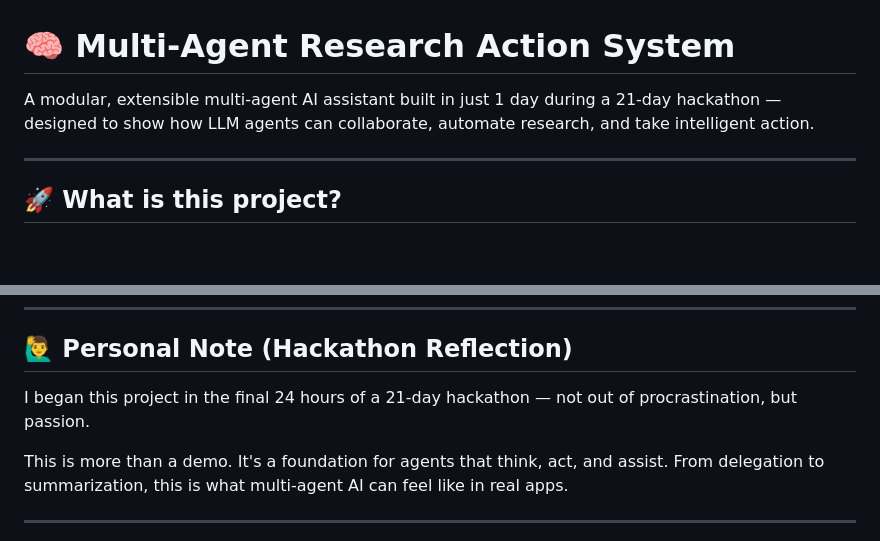
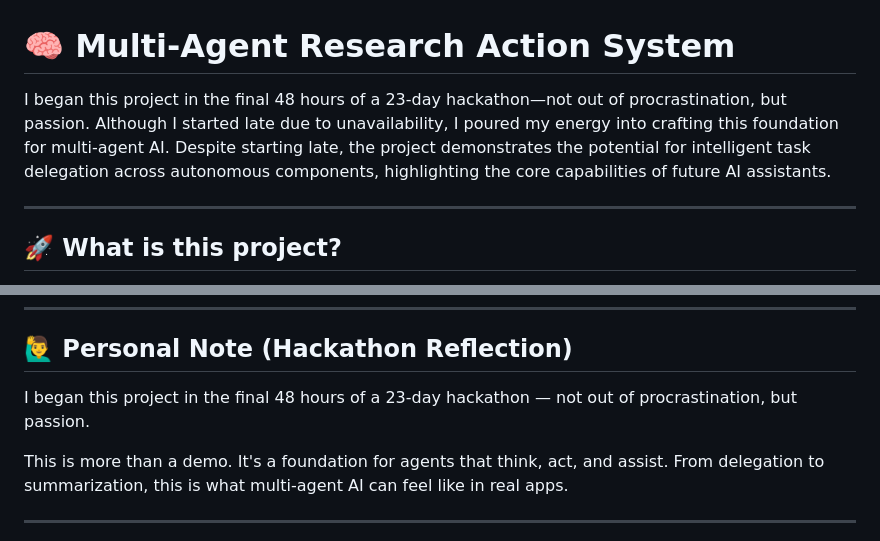
Before and after one commit to Abhyaforever/Multi_Agent_Research_Action, a Markdown page: README.md, 2 parts joined by grey strips. GitHub-like rendering; blank space fills up the shorter version.

```diff
--- a/README.md
+++ b/README.md
@@ -1,6 +1,6 @@
 # 🧠 Multi-Agent Research Action System
 
-A modular, extensible multi-agent AI assistant built in just 1 day during a 21-day hackathon — designed to show how LLM agents can collaborate, automate research, and take intelligent action.
+I began this project in the final 48 hours of a 23-day hackathon—not out of procrastination, but passion. Although I started late due to unavailability, I poured my energy into crafting this foundation for multi-agent AI. Despite starting late, the project demonstrates the potential for intelligent task delegation across autonomous components, highlighting the core capabilities of future AI assistants.
 
 ---
 
@@ -140,7 +140,7 @@ python -m unittest discover -s tests -p "*.py" -v
 ---
 
 ## 🙋‍♂️ Personal Note (Hackathon Reflection)
-I began this project in the final 24 hours of a 21-day hackathon — not out of procrastination, but passion.
+I began this project in the final 48 hours of a 23-day hackathon — not out of procrastination, but passion.
 
 This is more than a demo. It's a foundation for agents that think, act, and assist. From delegation to summarization, this is what multi-agent AI can feel like in real apps.
 
```
